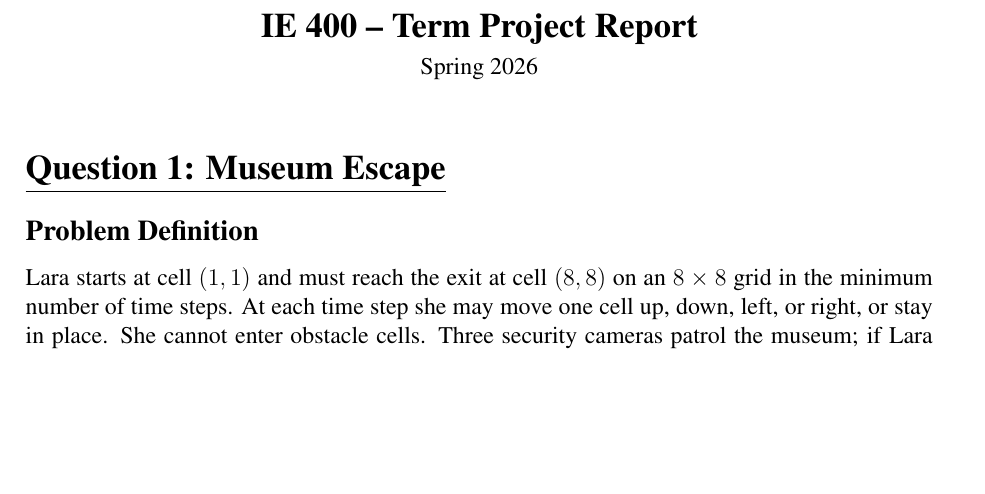
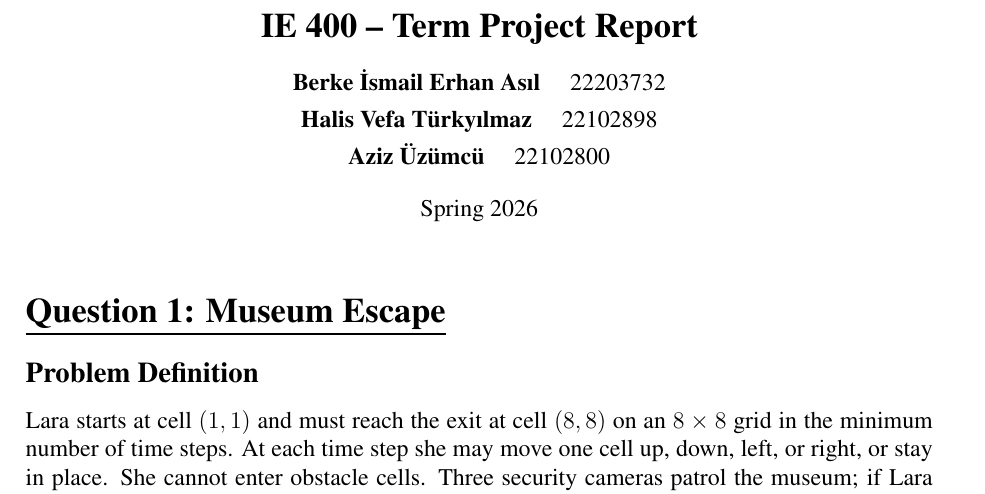
Before and after one commit to berkeasil/IE400-Project, a LaTeX document (ie400_final.tex): part of page 1 of 8 before the commit and part of page 1 of 9 after it, cut so that both start at the same text, the shorter picture padded with empty space. Compiled offline with pdfLaTeX.

Commit message:
Update title formatting and author details in the project report

```diff
--- a/ie400_final.tex
+++ b/ie400_final.tex
@@ -18,7 +18,10 @@
 \begin{document}
 
 \begin{center}
-{\Large\textbf{IE 400 -- Term Project Report}}\\[4pt]
+{\Large\textbf{IE 400 -- Term Project Report}}\\[12pt]
+\textbf{Berke İsmail Erhan Asıl} \quad 22203732\\[4pt]
+\textbf{Halis Vefa Türkyılmaz} \quad 22102898\\[4pt]
+\textbf{Aziz Üzümcü} \quad 22102800\\[12pt]
 Spring 2026
 \end{center}
 
```
